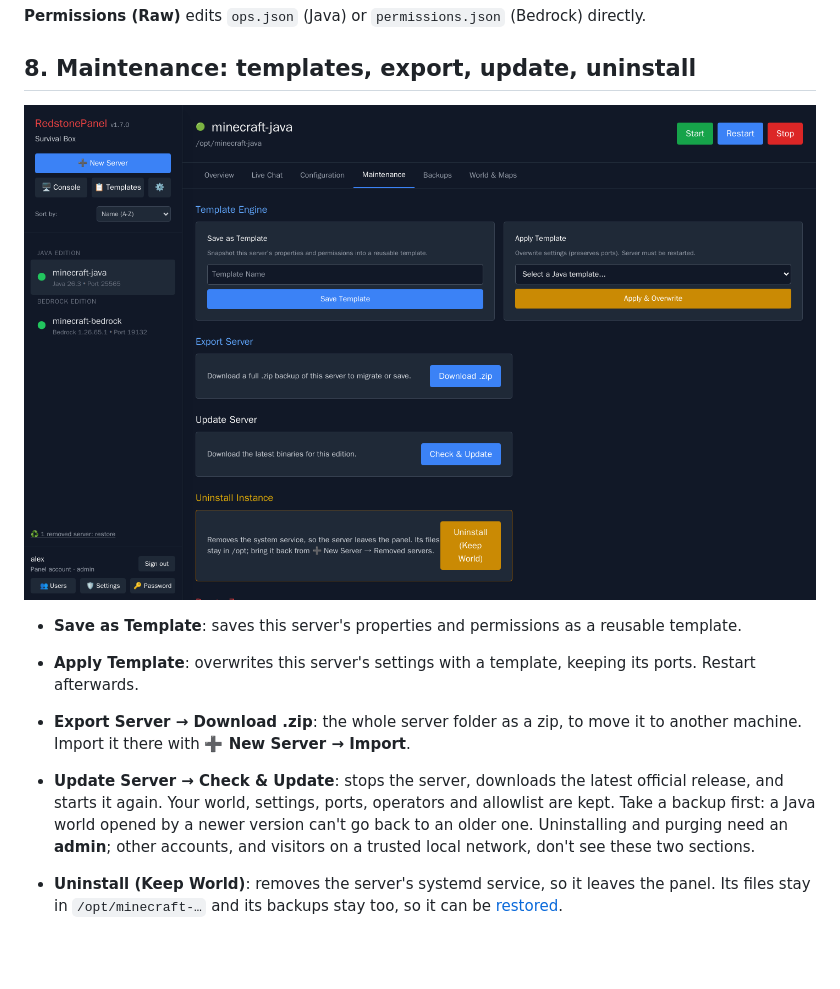
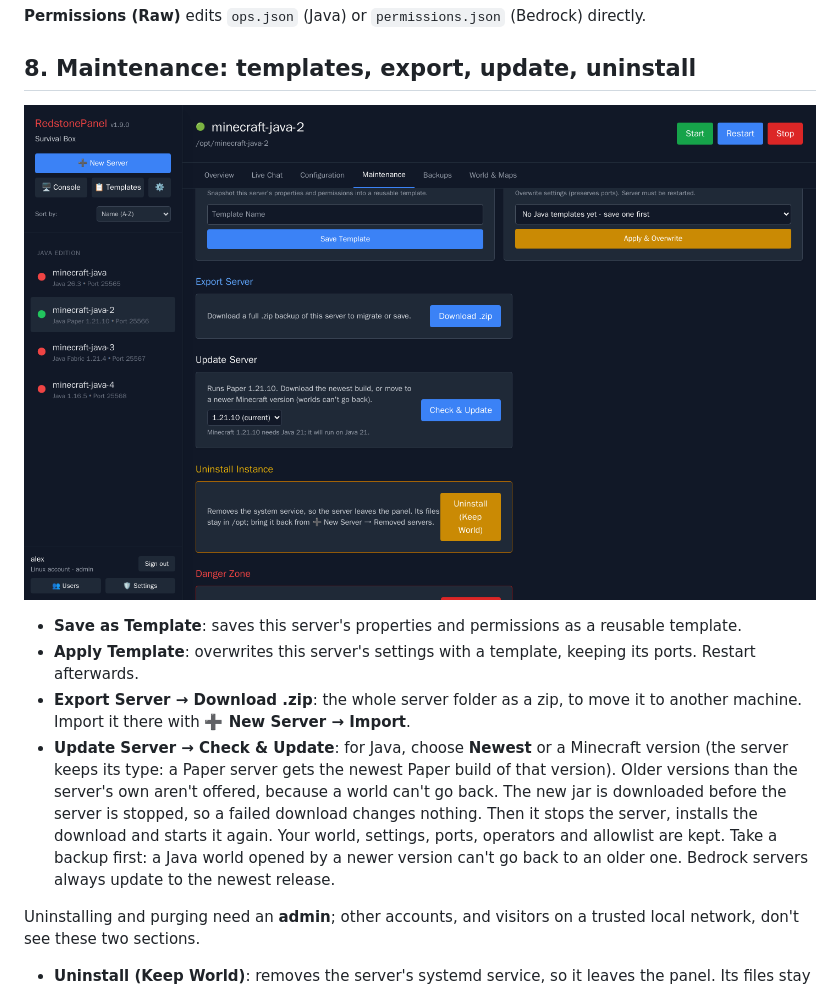
Before and after one commit to qrussell/redstonepanel, a Markdown page: docs/guide/README.md, the part around one of its changes. Drawn GitHub-style; pictures changed too: docs/guide/images/maintenance.png; blank space fills up the shorter version.

```diff
--- a/docs/guide/README.md
+++ b/docs/guide/README.md
@@ -200,9 +213,14 @@ Changing a role takes effect at the next restart.
   Restart afterwards.
 - **Export Server → Download .zip**: the whole server folder as a zip, to move it to another
   machine. Import it there with **➕ New Server → Import**.
-- **Update Server → Check & Update**: stops the server, downloads the latest official release,
-  and starts it again. Your world, settings, ports, operators and allowlist are kept. Take a
-  backup first: a Java world opened by a newer version can't go back to an older one.
+- **Update Server → Check & Update**: for Java, choose **Newest** or a Minecraft version (the
+  server keeps its type: a Paper server gets the newest Paper build of that version). Older
+  versions than the server's own aren't offered, because a world can't go back. The new jar is
+  downloaded before the server is stopped, so a failed download changes nothing. Then it stops
+  the server, installs the download and starts it again. Your world, settings, ports,
+  operators and allowlist are kept. Take a backup first: a Java world opened by a newer
+  version can't go back to an older one. Bedrock servers always update to the newest release.
+
 Uninstalling and purging need an **admin**; other accounts, and visitors on a trusted local
 network, don't see these two sections.
 
```
Also changed, not shown: other parts of docs/guide/README.md (+17 -4 lines), README.md (+15 -0 lines), docs/design/roadmap.md (+19 -11 lines), release-notes/v1.9.0.md (added, +61 -0 lines), docs/guide/images/new-server.png, 11 other files.
